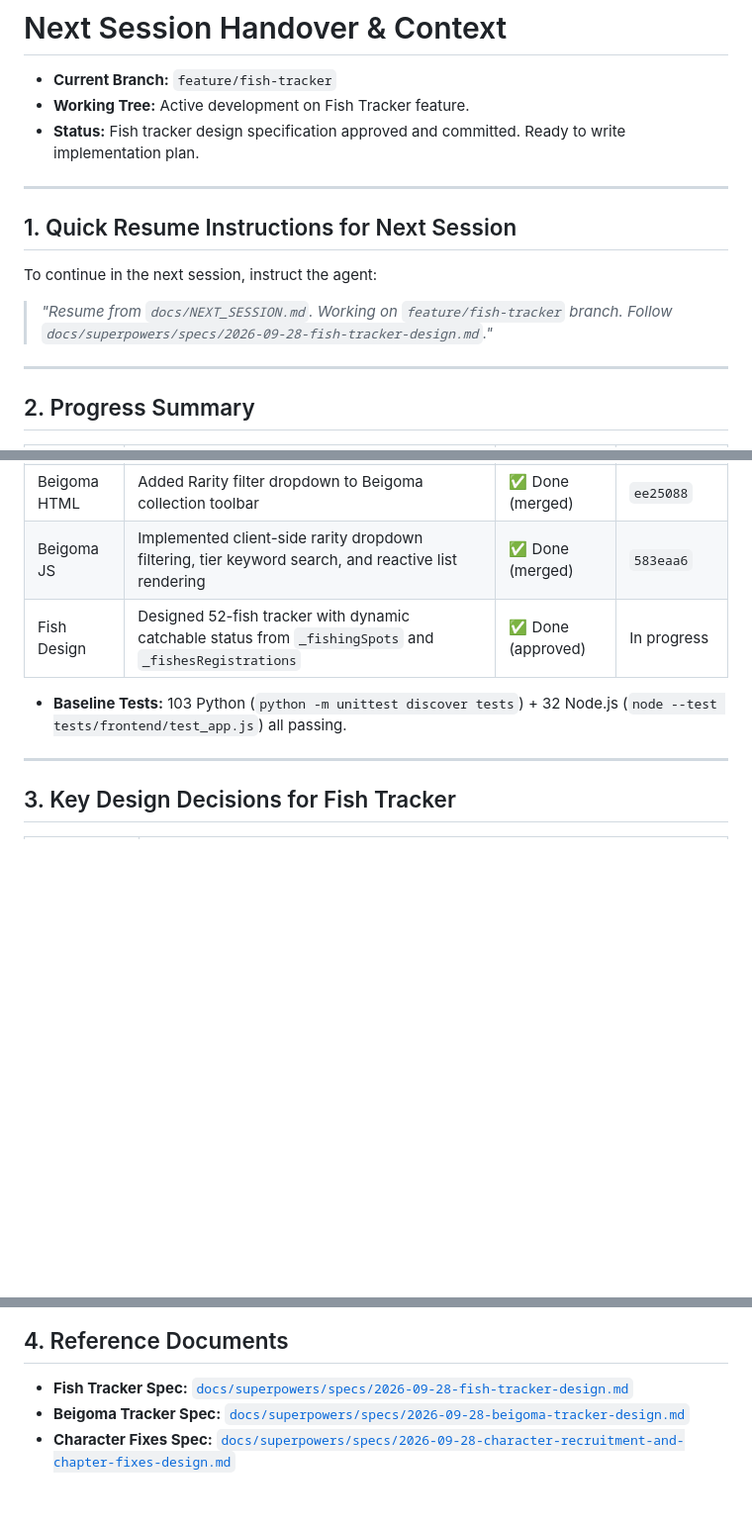
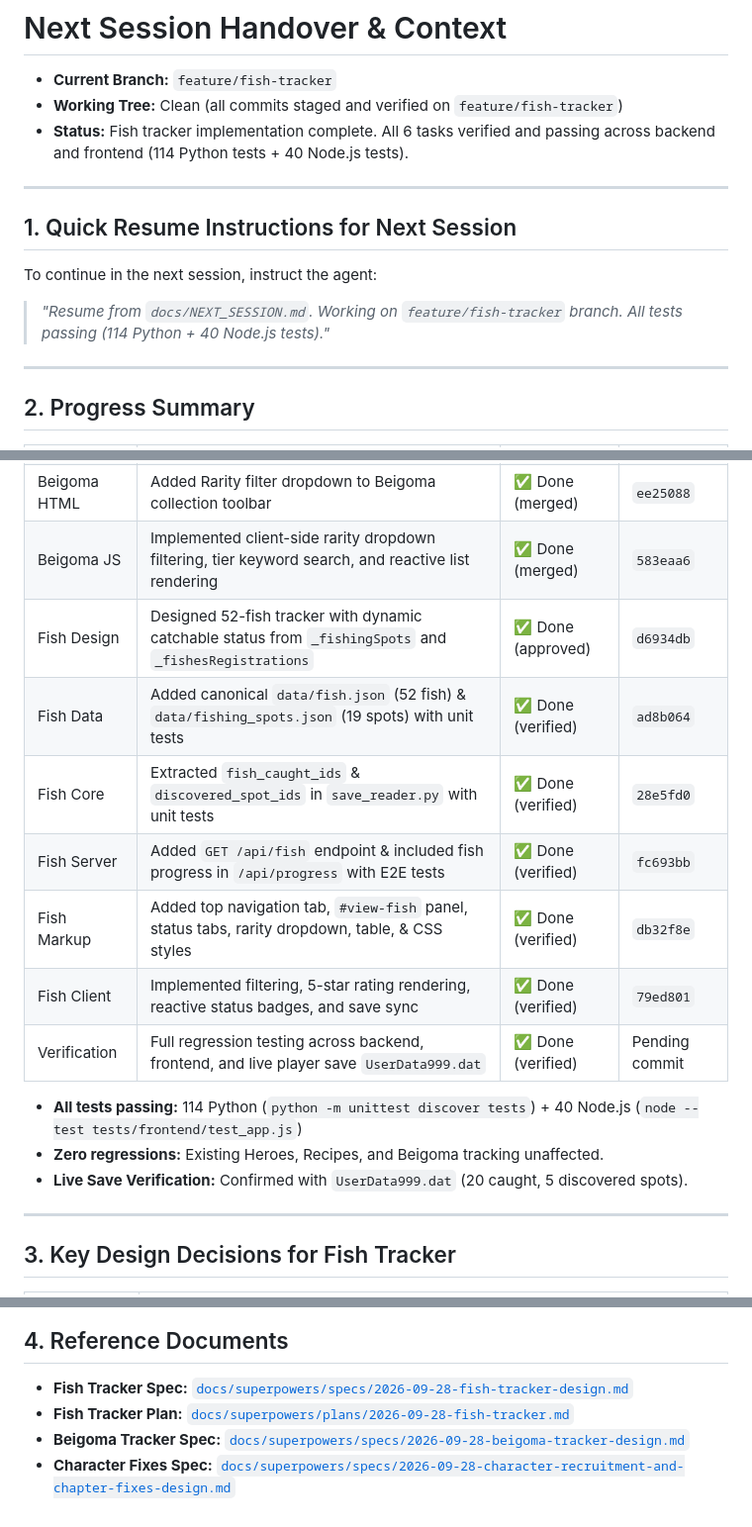
Before and after one commit to rekyb/eiyuden-gameplay-tracker, a Markdown page: docs/NEXT_SESSION.md, 3 parts joined by grey strips. Shown at 99% size. Drawn GitHub-style; blank space fills up the shorter version.

Commit message:
docs: update handover notes for completed fish tracker implementation

```diff
--- a/docs/NEXT_SESSION.md
+++ b/docs/NEXT_SESSION.md
@@ -1,15 +1,15 @@
 # Next Session Handover & Context
 
 - **Current Branch:** `feature/fish-tracker`
-- **Working Tree:** Active development on Fish Tracker feature.
-- **Status:** Fish tracker design specification approved and committed. Ready to write implementation plan.
+- **Working Tree:** Clean (all commits staged and verified on `feature/fish-tracker`)
+- **Status:** Fish tracker implementation complete. All 6 tasks verified and passing across backend and frontend (114 Python tests + 40 Node.js tests).
 
 ---
 
 ## 1. Quick Resume Instructions for Next Session
 
 To continue in the next session, instruct the agent:
-> *"Resume from `docs/NEXT_SESSION.md`. Working on `feature/fish-tracker` branch. Follow `docs/superpowers/specs/2026-09-28-fish-tracker-design.md`."*
+> *"Resume from `docs/NEXT_SESSION.md`. Working on `feature/fish-tracker` branch. All tests passing (114 Python + 40 Node.js tests)."*
 
 ---
 
@@ -25,9 +25,17 @@ To continue in the next session, instruct the agent:
 | Beigoma Data | Aligned all 60 Beigoma top rarities with the canonical RPG Site 4-tier distribution (16 Bronze, 27 Silver, 12 Gold, 5 Rainbow) | ✅ Done (merged) | `8c23f9a` |
 | Beigoma HTML | Added Rarity filter dropdown to Beigoma collection toolbar | ✅ Done (merged) | `ee25088` |
 | Beigoma JS | Implemented client-side rarity dropdown filtering, tier keyword search, and reactive list rendering | ✅ Done (merged) | `583eaa6` |
-| Fish Design | Designed 52-fish tracker with dynamic catchable status from `_fishingSpots` and `_fishesRegistrations` | ✅ Done (approved) | In progress |
+| Fish Design | Designed 52-fish tracker with dynamic catchable status from `_fishingSpots` and `_fishesRegistrations` | ✅ Done (approved) | `d6934db` |
+| Fish Data | Added canonical `data/fish.json` (52 fish) & `data/fishing_spots.json` (19 spots) with unit tests | ✅ Done (verified) | `ad8b064` |
+| Fish Core | Extracted `fish_caught_ids` & `discovered_spot_ids` in `save_reader.py` with unit tests | ✅ Done (verified) | `28e5fd0` |
+| Fish Server | Added `GET /api/fish` endpoint & included fish progress in `/api/progress` with E2E tests | ✅ Done (verified) | `fc693bb` |
+| Fish Markup | Added top navigation tab, `#view-fish` panel, status tabs, rarity dropdown, table, & CSS styles | ✅ Done (verified) | `db32f8e` |
+| Fish Client | Implemented filtering, 5-star rating rendering, reactive status badges, and save sync | ✅ Done (verified) | `79ed801` |
+| Verification | Full regression testing across backend, frontend, and live player save `UserData999.dat` | ✅ Done (verified) | Pending commit |
 
-- **Baseline Tests:** 103 Python (`python -m unittest discover tests`) + 32 Node.js (`node --test tests/frontend/test_app.js`) all passing.
+- **All tests passing:** 114 Python (`python -m unittest discover tests`) + 40 Node.js (`node --test tests/frontend/test_app.js`)
+- **Zero regressions:** Existing Heroes, Recipes, and Beigoma tracking unaffected.
+- **Live Save Verification:** Confirmed with `UserData999.dat` (20 caught, 5 discovered spots).
 
 ---
 
@@ -46,5 +54,6 @@ To continue in the next session, instruct the agent:
 ## 4. Reference Documents
 
 - **Fish Tracker Spec:** [`docs/superpowers/specs/2026-09-28-fish-tracker-design.md`](file:///C:/projects/eiyuden-gameplay-tracker/docs/superpowers/specs/2026-09-28-fish-tracker-design.md)
+- **Fish Tracker Plan:** [`docs/superpowers/plans/2026-09-28-fish-tracker.md`](file:///C:/projects/eiyuden-gameplay-tracker/docs/superpowers/plans/2026-09-28-fish-tracker.md)
 - **Beigoma Tracker Spec:** [`docs/superpowers/specs/2026-09-28-beigoma-tracker-design.md`](file:///C:/projects/eiyuden-gameplay-tracker/docs/superpowers/specs/2026-09-28-beigoma-tracker-design.md)
 - **Character Fixes Spec:** [`docs/superpowers/specs/2026-09-28-character-recruitment-and-chapter-fixes-design.md`](file:///C:/projects/eiyuden-gameplay-tracker/docs/superpowers/specs/2026-09-28-character-recruitment-and-chapter-fixes-design.md)
```
